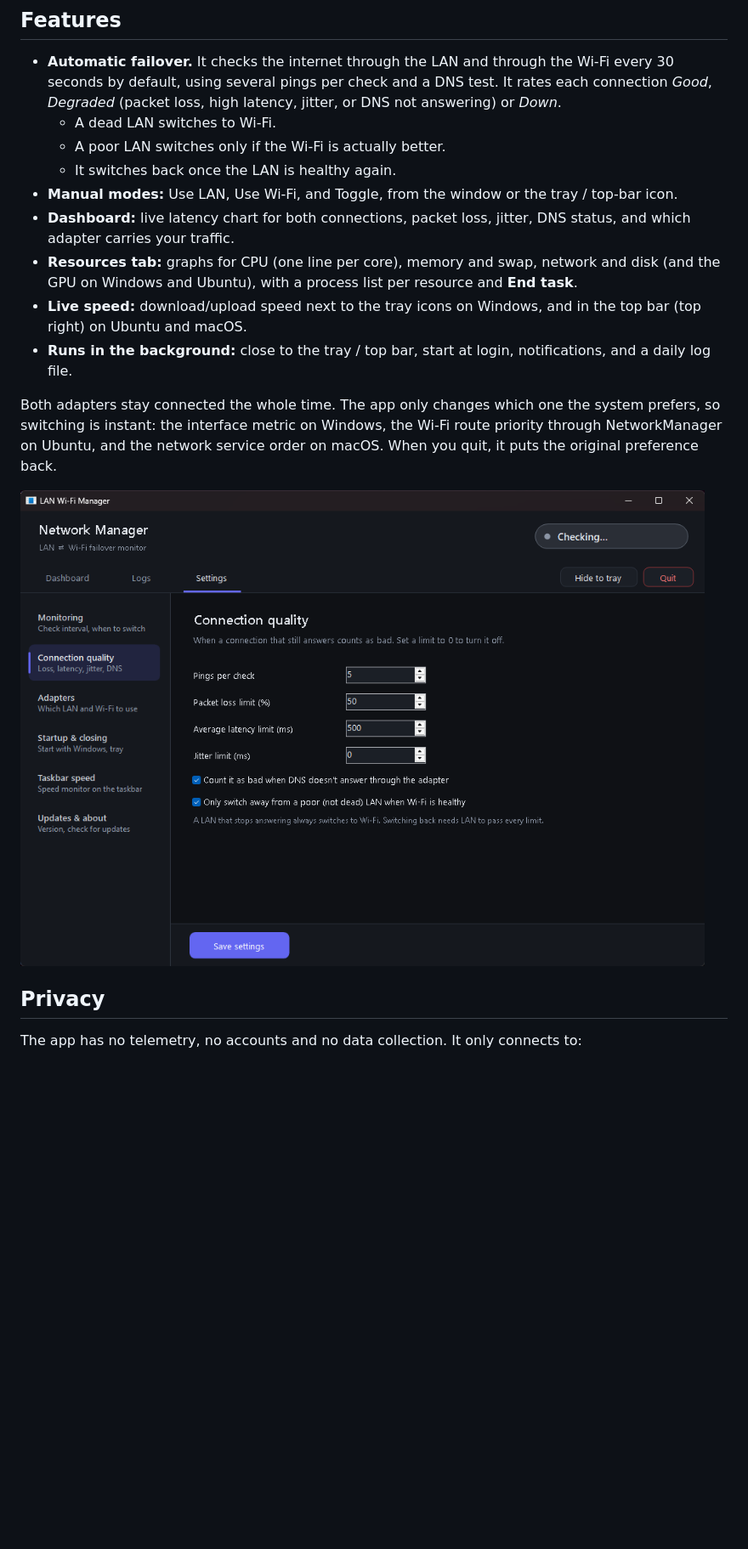
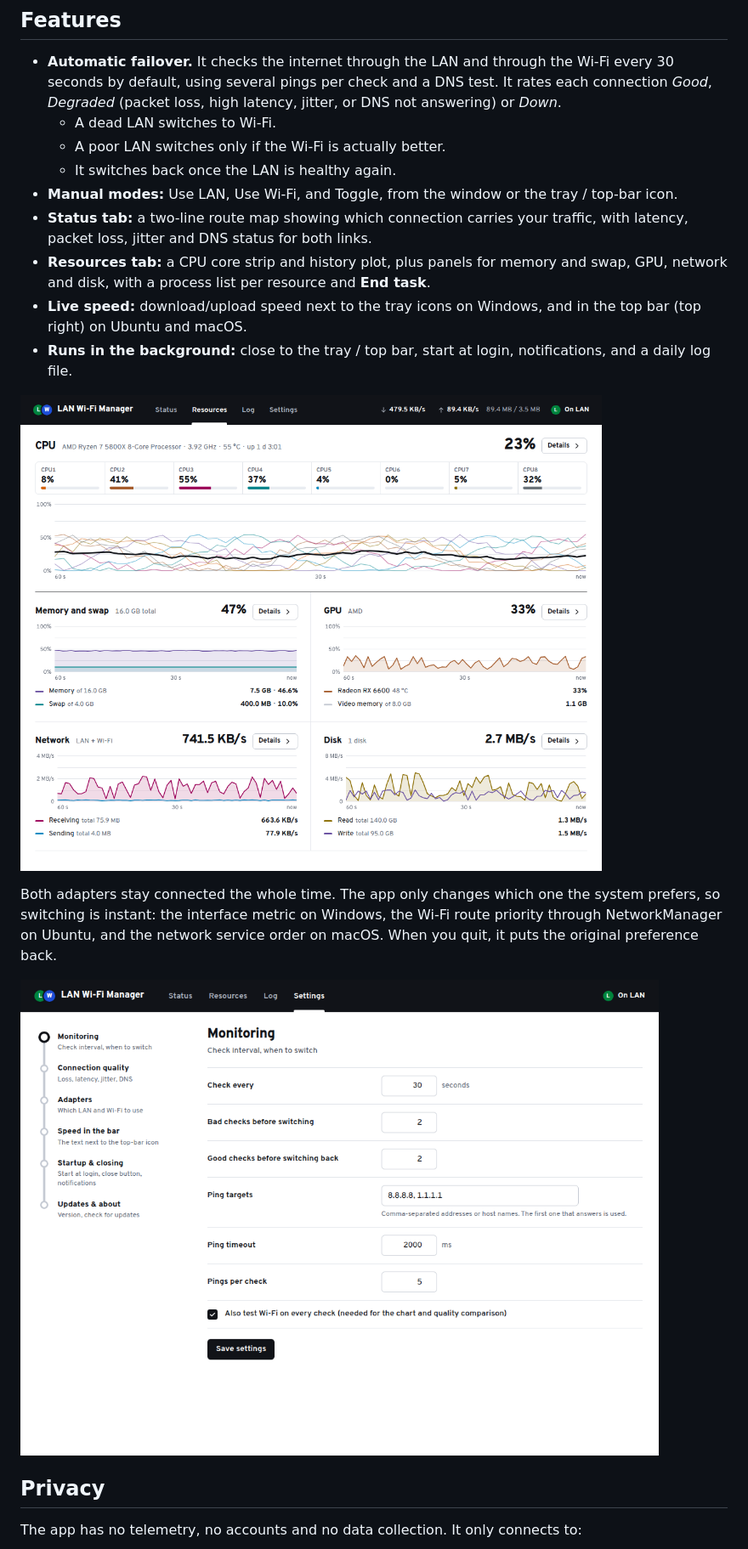
Before and after one commit to bilal-nasr/lan-wifi-manager, a Markdown page: README.md, the part around one of its changes. Shown at 85% size. GitHub-like rendering; pictures changed too: docs/resources.png, docs/settings.png; blank space fills up the shorter version.

Commit message:
README: screenshots of the 2.2.0 redesign
New Status tab screenshot with the route map, updated Resources and
Settings screenshots, and the feature list for 2.2.0.

Co-Authored-By: Claude Opus 5.5 <noreply@anthropic.com>

```diff
--- a/README.md
+++ b/README.md
@@ -27,10 +27,12 @@ The Windows app updates itself (**Settings → Updates & about → Check for upd
   - A poor LAN switches only if the Wi-Fi is actually better.
   - It switches back once the LAN is healthy again.
 - **Manual modes:** Use LAN, Use Wi-Fi, and Toggle, from the window or the tray / top-bar icon.
-- **Dashboard:** live latency chart for both connections, packet loss, jitter, DNS status, and which adapter carries your traffic.
-- **Resources tab:** graphs for CPU (one line per core), memory and swap, network and disk (and the GPU on Windows and Ubuntu), with a process list per resource and **End task**.
+- **Status tab:** a two-line route map showing which connection carries your traffic, with latency, packet loss, jitter and DNS status for both links.
+- **Resources tab:** a CPU core strip and history plot, plus panels for memory and swap, GPU, network and disk, with a process list per resource and **End task**.
 - **Live speed:** download/upload speed next to the tray icons on Windows, and in the top bar (top right) on Ubuntu and macOS.
 - **Runs in the background:** close to the tray / top bar, start at login, notifications, and a daily log file.
+
+![Resources tab](docs/resources.png)
 
 Both adapters stay connected the whole time. The app only changes which one the system prefers, so switching is instant: the interface metric on Windows, the Wi-Fi route priority through NetworkManager on Ubuntu, and the network service order on macOS. When you quit, it puts the original preference back.
 
```
Also changed, not shown: other parts of README.md (+3 -1 lines), docs/status.png (added).
